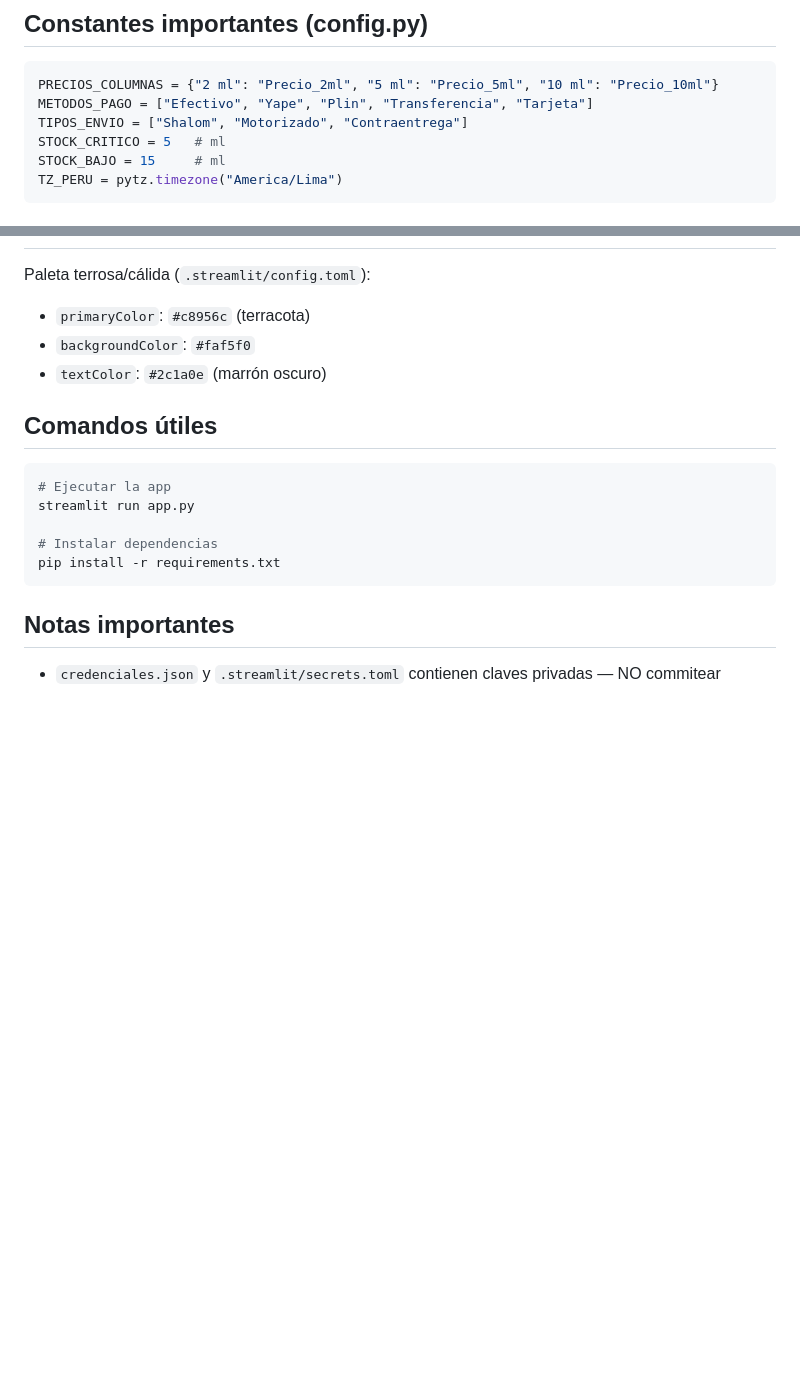
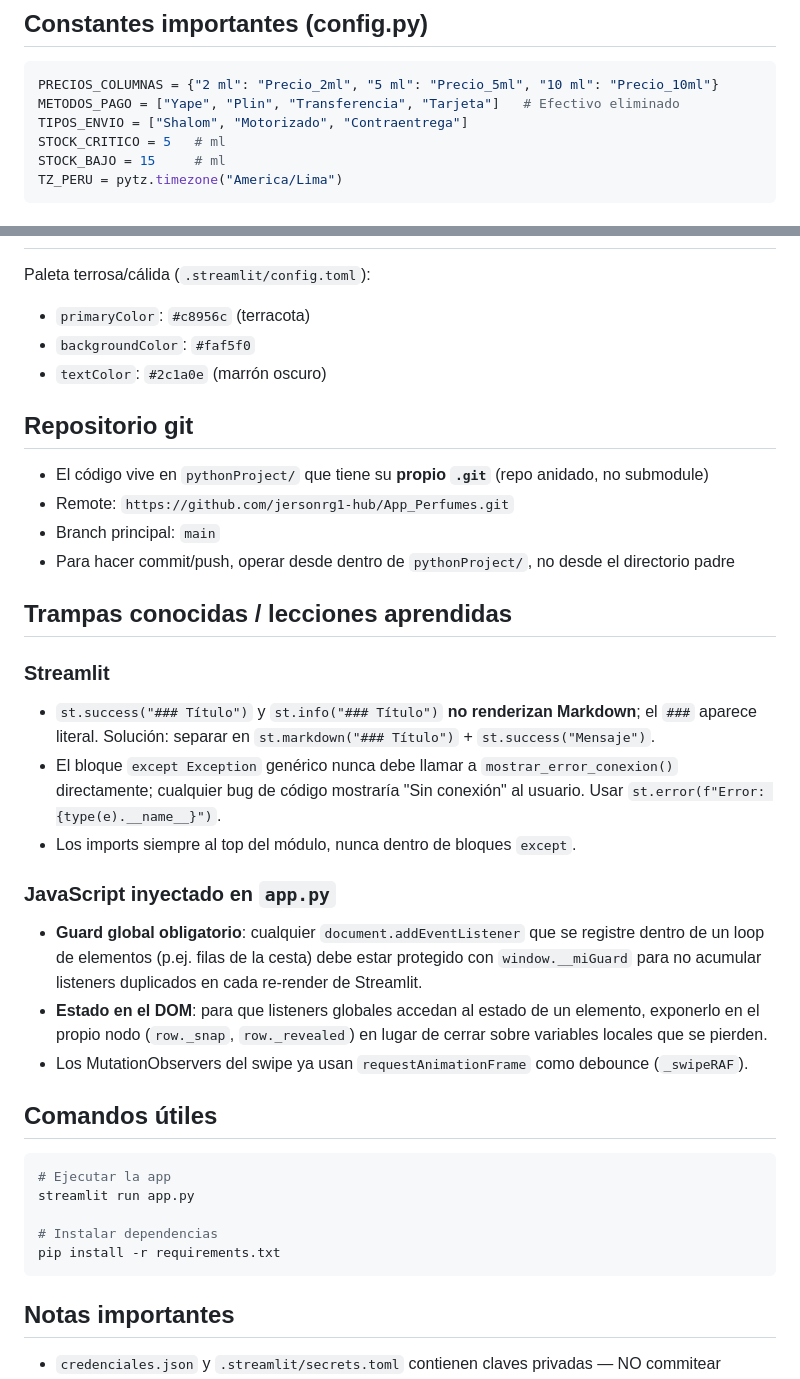
Before and after one commit to jersonrg1-hub/App_Perfumes, a Markdown page: CLAUDE.md, 2 parts joined by grey strips. Drawn GitHub-style; blank space fills up the shorter version.

Commit message:
docs: actualizar CLAUDE.md con lecciones aprendidas y datos del repo
- Agregar sección de repositorio git (remote, branch, repo anidado)
- Documentar trampas de Streamlit: st.success no renderiza Markdown headers
- Documentar convenciones JS: guards globales y estado en nodos del DOM
- Corregir METODOS_PAGO (Efectivo ya no está)

Co-Authored-By: Claude Sonnet 4.6 <noreply@anthropic.com>

````diff
--- a/CLAUDE.md
+++ b/CLAUDE.md
@@ -92,7 +92,7 @@ Spreadsheet: **"PERFUMES PYTHON"**
 
 ```python
 PRECIOS_COLUMNAS = {"2 ml": "Precio_2ml", "5 ml": "Precio_5ml", "10 ml": "Precio_10ml"}
-METODOS_PAGO = ["Efectivo", "Yape", "Plin", "Transferencia", "Tarjeta"]
+METODOS_PAGO = ["Yape", "Plin", "Transferencia", "Tarjeta"]   # Efectivo eliminado
 TIPOS_ENVIO = ["Shalom", "Motorizado", "Contraentrega"]
 STOCK_CRITICO = 5   # ml
 STOCK_BAJO = 15     # ml
@@ -151,6 +151,30 @@ Paleta terrosa/cálida (`.streamlit/config.toml`):
 - `backgroundColor`: `#faf5f0`
 - `textColor`: `#2c1a0e` (marrón oscuro)
 
+## Repositorio git
+
+- El código vive en `pythonProject/` que tiene su **propio `.git`** (repo anidado, no submodule)
+- Remote: `https://github.com/jersonrg1-hub/App_Perfumes.git`
+- Branch principal: `main`
+- Para hacer commit/push, operar desde dentro de `pythonProject/`, no desde el directorio padre
+
+## Trampas conocidas / lecciones aprendidas
+
+### Streamlit
+- `st.success("### Título")` y `st.info("### Título")` **no renderizan Markdown**; el `###` aparece literal.
+  Solución: separar en `st.markdown("### Título")` + `st.success("Mensaje")`.
+- El bloque `except Exception` genérico nunca debe llamar a `mostrar_error_conexion()` directamente;
+  cualquier bug de código mostraría "Sin conexión" al usuario. Usar `st.error(f"Error: {type(e).__name__}")`.
+- Los imports siempre al top del módulo, nunca dentro de bloques `except`.
+
+### JavaScript inyectado en `app.py`
+- **Guard global obligatorio**: cualquier `document.addEventListener` que se registre dentro de un loop
+  de elementos (p.ej. filas de la cesta) debe estar protegido con `window.__miGuard` para no acumular
+  listeners duplicados en cada re-render de Streamlit.
+- **Estado en el DOM**: para que listeners globales accedan al estado de un elemento, exponerlo en el
+  propio nodo (`row._snap`, `row._revealed`) en lugar de cerrar sobre variables locales que se pierden.
+- Los MutationObservers del swipe ya usan `requestAnimationFrame` como debounce (`_swipeRAF`).
+
 ## Comandos útiles
 
 ```bash
````
